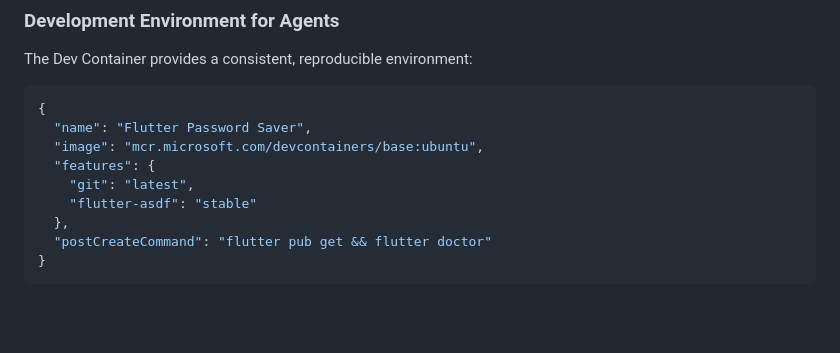
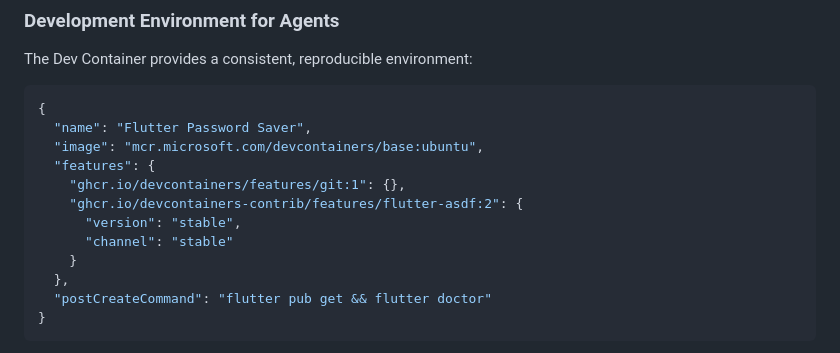
Before and after one commit to obstreperous-ai/dart-flutter-password-saver, a Markdown page: README.md, the part around the change. GitHub-like rendering; blank space fills up the shorter version.

Commit message:
Fix devcontainer.json example to match actual configuration
Co-authored-by: obstreperous-ai <241844506+obstreperous-ai@users.noreply.github.com>

```diff
--- a/README.md
+++ b/README.md
@@ -553,8 +553,11 @@ The Dev Container provides a consistent, reproducible environment:
   "name": "Flutter Password Saver",
   "image": "mcr.microsoft.com/devcontainers/base:ubuntu",
   "features": {
-    "git": "latest",
-    "flutter-asdf": "stable"
+    "ghcr.io/devcontainers/features/git:1": {},
+    "ghcr.io/devcontainers-contrib/features/flutter-asdf:2": {
+      "version": "stable",
+      "channel": "stable"
+    }
   },
   "postCreateCommand": "flutter pub get && flutter doctor"
 }
```
